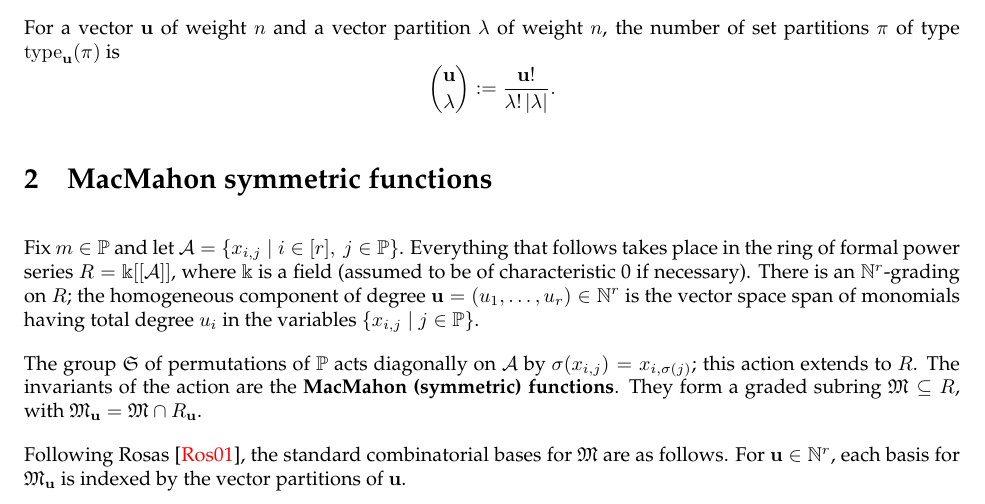
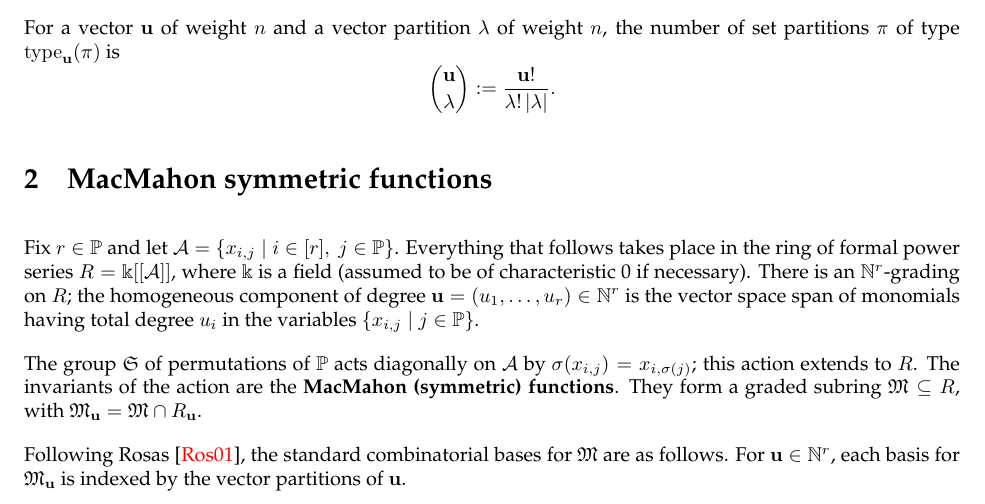
Before and after one commit to sawan201/MacMahonFunctions, a LaTeX document (Jeremy notes/MacMahon.tex): part of page 1 of 9, cut so that both start at the same text. Compiled offline with pdfLaTeX.

Commit message:
Minor changes in JLM notes

```diff
--- a/Jeremy notes/MacMahon.tex
+++ b/Jeremy notes/MacMahon.tex
@@ -38,7 +38,7 @@ For a vector $\uu$ of weight $n$ and a vector partition $\lambda$ of weight $n$,
 
 \section{MacMahon symmetric functions}
 
-Fix $m\in\Pp$ and let $\mathcal{A}=\{x_{i,j} \mid i\in[r],\ j\in\Pp\}$.
+Fix $r\in\Pp$ and let $\mathcal{A}=\{x_{i,j} \mid i\in[r],\ j\in\Pp\}$.
 Everything that follows takes place in the ring of formal power series $R=\fld[[\mathcal{A}]]$, where $\fld$ is a field (assumed to be of characteristic~0 if necessary).  There is an $\Nn^r$-grading on $R$; the homogeneous component of degree $\uu=(u_1,\dots,u_r)\in\Nn^r$ is the vector space span of monomials having total degree $u_i$ in the variables $\{x_{i,j}\mid j\in\Pp\}$.
 
 The group $\Sym$ of permutations of $\Pp$ acts diagonally on $\mathcal{A}$ by $\sigma(x_{i,j})=x_{i,\sigma(j)}$; this action extends to $R$.  The invariants of the action are the \textbf{MacMahon (symmetric) functions}.  They form a graded subring $\Mac\subseteq R$, with $\Mac_\uu=\Mac\cap R_\uu$.
```
Also changed, not shown: Jeremy notes/MacMahon.pdf, 3 other files.
